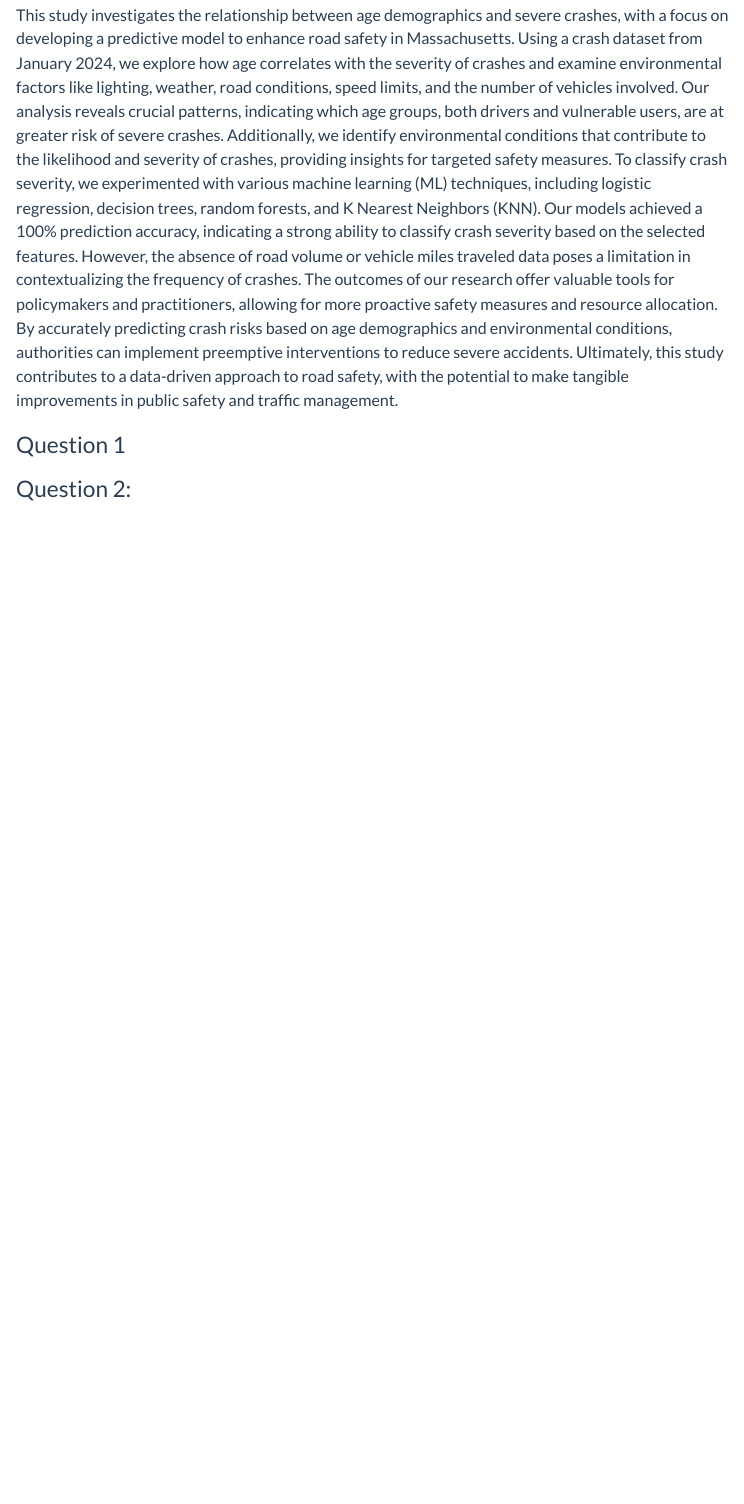
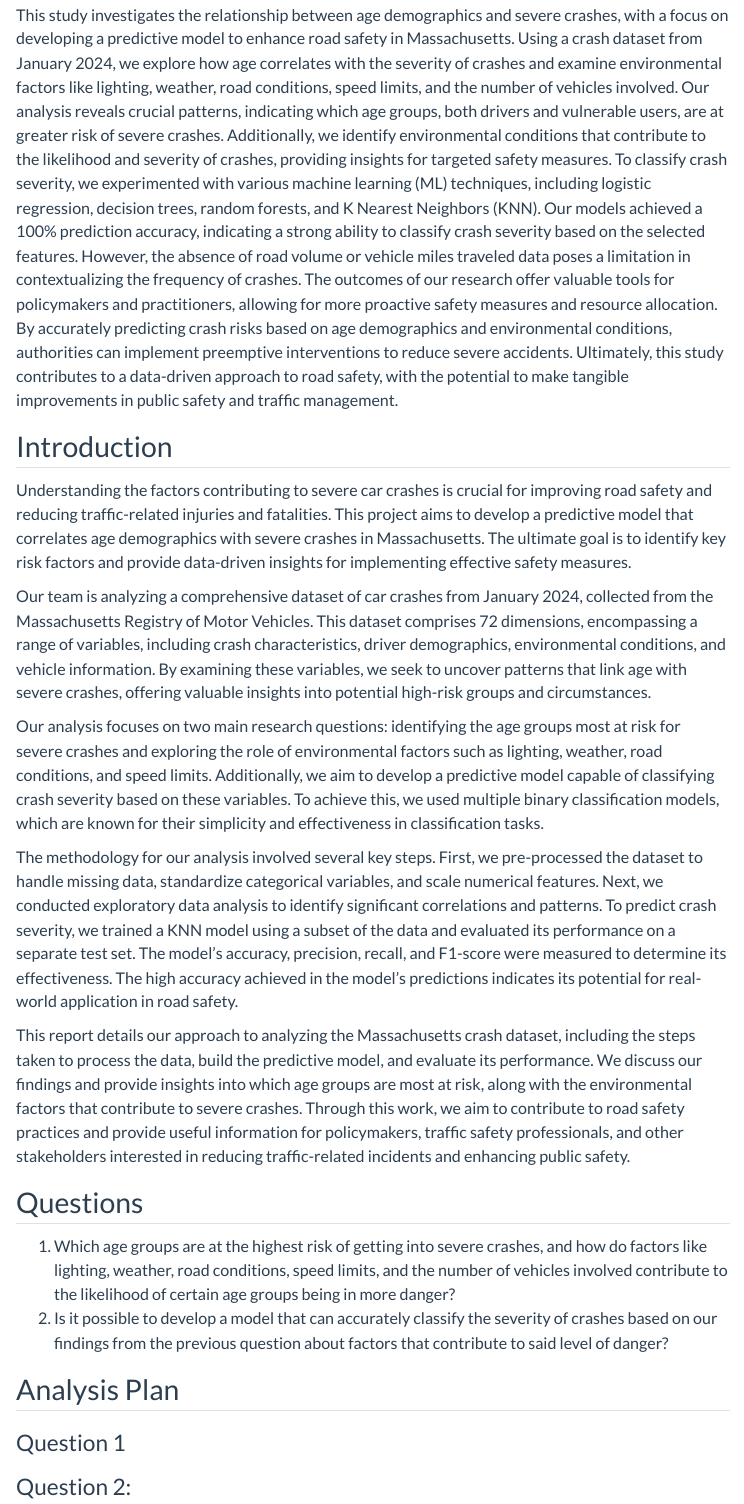
Before and after one commit to INFO523-S24/project-final-AnalyticalAvengers, a Quarto document (index.qmd): the page in a window 1100 px wide, from 240 px down. Rendered offline with R 4.5, knitr and Pandoc in place of Quarto, with nearby package versions; the code chunks are not run, so their results and figures are left out; menus at the side of the page are left out.

Commit message:
Included introduction and some stylistic changes

````diff
--- a/index.qmd
+++ b/index.qmd
@@ -22,6 +22,26 @@ jupyter: python3
 ## Abstract
 
 This study investigates the relationship between age demographics and severe crashes, with a focus on developing a predictive model to enhance road safety in Massachusetts. Using a crash dataset from January 2024, we explore how age correlates with the severity of crashes and examine environmental factors like lighting, weather, road conditions, speed limits, and the number of vehicles involved. Our analysis reveals crucial patterns, indicating which age groups, both drivers and vulnerable users, are at greater risk of severe crashes. Additionally, we identify environmental conditions that contribute to the likelihood and severity of crashes, providing insights for targeted safety measures. To classify crash severity, we experimented with various machine learning (ML) techniques, including logistic regression, decision trees, random forests, and K Nearest Neighbors (KNN). Our models achieved a 100% prediction accuracy, indicating a strong ability to classify crash severity based on the selected features. However, the absence of road volume or vehicle miles traveled data poses a limitation in contextualizing the frequency of crashes. The outcomes of our research offer valuable tools for policymakers and practitioners, allowing for more proactive safety measures and resource allocation. By accurately predicting crash risks based on age demographics and environmental conditions, authorities can implement preemptive interventions to reduce severe accidents. Ultimately, this study contributes to a data-driven approach to road safety, with the potential to make tangible improvements in public safety and traffic management.
+
+## Introduction
+
+Understanding the factors contributing to severe car crashes is crucial for improving road safety and reducing traffic-related injuries and fatalities. This project aims to develop a predictive model that correlates age demographics with severe crashes in Massachusetts. The ultimate goal is to identify key risk factors and provide data-driven insights for implementing effective safety measures.
+
+Our team is analyzing a comprehensive dataset of car crashes from January 2024, collected from the Massachusetts Registry of Motor Vehicles. This dataset comprises 72 dimensions, encompassing a range of variables, including crash characteristics, driver demographics, environmental conditions, and vehicle information. By examining these variables, we seek to uncover patterns that link age with severe crashes, offering valuable insights into potential high-risk groups and circumstances.
+
+Our analysis focuses on two main research questions: identifying the age groups most at risk for severe crashes and exploring the role of environmental factors such as lighting, weather, road conditions, and speed limits. Additionally, we aim to develop a predictive model capable of classifying crash severity based on these variables. To achieve this, we used multiple binary classification models, which are known for their simplicity and effectiveness in classification tasks.
+
+The methodology for our analysis involved several key steps. First, we pre-processed the dataset to handle missing data, standardize categorical variables, and scale numerical features. Next, we conducted exploratory data analysis to identify significant correlations and patterns. To predict crash severity, we trained a KNN model using a subset of the data and evaluated its performance on a separate test set. The model's accuracy, precision, recall, and F1-score were measured to determine its effectiveness. The high accuracy achieved in the model's predictions indicates its potential for real-world application in road safety.
+
+This report details our approach to analyzing the Massachusetts crash dataset, including the steps taken to process the data, build the predictive model, and evaluate its performance. We discuss our findings and provide insights into which age groups are most at risk, along with the environmental factors that contribute to severe crashes. Through this work, we aim to contribute to road safety practices and provide useful information for policymakers, traffic safety professionals, and other stakeholders interested in reducing traffic-related incidents and enhancing public safety.
+
+## Questions
+
+1. Which age groups are at the highest risk of getting into severe crashes, and how do factors like lighting, weather, road conditions, speed limits, and the number of vehicles involved contribute to the likelihood of certain age groups being in more danger?
+2. Is it possible to develop a model that can accurately classify the severity of crashes based on our findings from the previous question about factors that contribute to said level of danger?
+
+## Analysis Plan
+
 
 ```{python}
 #| label: load-pkgs
````
